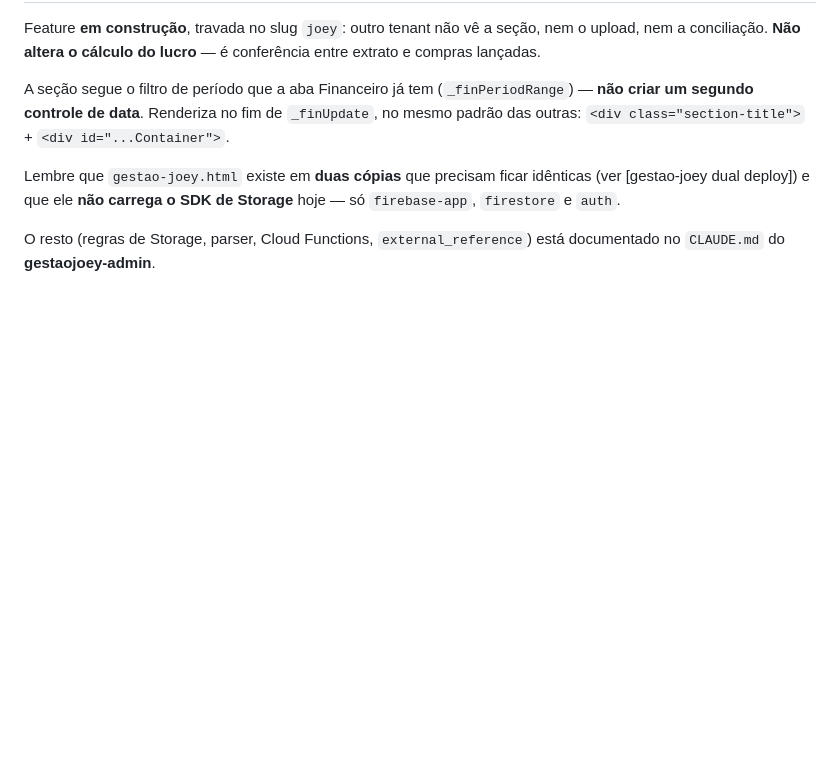
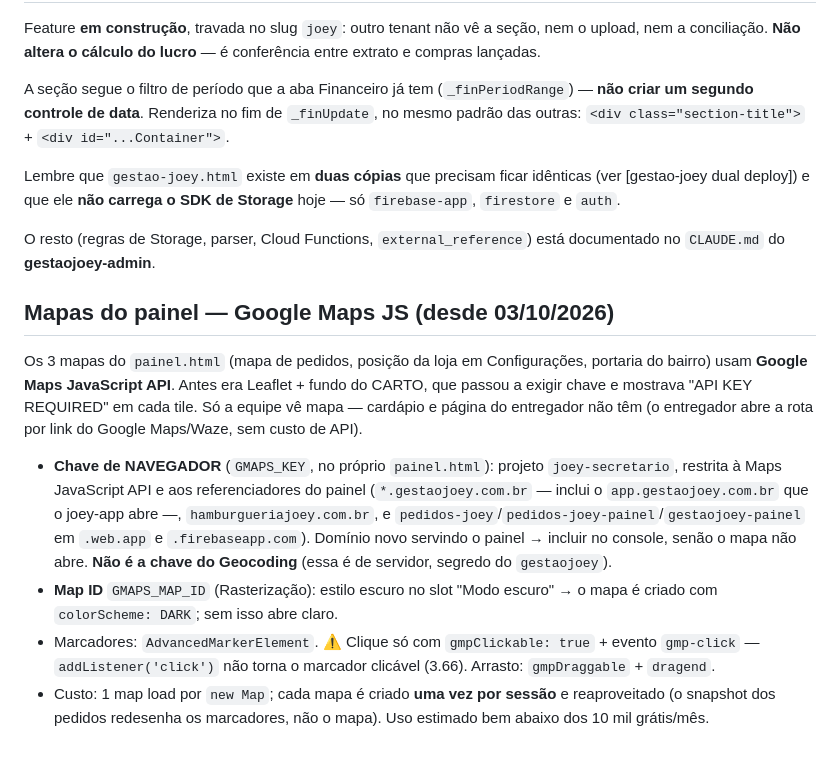
Before and after one commit to Fredjoey/gestaojoey-saas, a Markdown page: CLAUDE.md, the part around the change. GitHub-like rendering; blank space fills up the shorter version.

Commit message:
docs: mapas do painel em Google Maps JS (chave, Map ID, referenciadores)
Co-Authored-By: Claude Opus 5.5 (1M context) <noreply@anthropic.com>

```diff
--- a/CLAUDE.md
+++ b/CLAUDE.md
@@ -66,3 +66,22 @@ A seção segue o filtro de período que a aba Financeiro já tem (`_finPeriodRa
 Lembre que `gestao-joey.html` existe em **duas cópias** que precisam ficar idênticas (ver [gestao-joey dual deploy]) e que ele **não carrega o SDK de Storage** hoje — só `firebase-app`, `firestore` e `auth`.
 
 O resto (regras de Storage, parser, Cloud Functions, `external_reference`) está documentado no `CLAUDE.md` do **gestaojoey-admin**.
+
+## Mapas do painel — Google Maps JS (desde 03/10/2026)
+
+Os 3 mapas do `painel.html` (mapa de pedidos, posição da loja em Configurações, portaria do bairro) usam
+**Google Maps JavaScript API**. Antes era Leaflet + fundo do CARTO, que passou a exigir chave e mostrava
+"API KEY REQUIRED" em cada tile. Só a equipe vê mapa — cardápio e página do entregador não têm (o entregador
+abre a rota por link do Google Maps/Waze, sem custo de API).
+
+- **Chave de NAVEGADOR** (`GMAPS_KEY`, no próprio `painel.html`): projeto `joey-secretario`, restrita à Maps
+  JavaScript API e aos referenciadores do painel (`*.gestaojoey.com.br` — inclui o `app.gestaojoey.com.br`
+  que o joey-app abre —, `hamburgueriajoey.com.br`, e `pedidos-joey`/`pedidos-joey-painel`/`gestaojoey-painel`
+  em `.web.app` e `.firebaseapp.com`). Domínio novo servindo o painel → incluir no console, senão o mapa não abre.
+  **Não é a chave do Geocoding** (essa é de servidor, segredo do `gestaojoey`).
+- **Map ID** `GMAPS_MAP_ID` (Rasterização): estilo escuro no slot "Modo escuro" → o mapa é criado com
+  `colorScheme: DARK`; sem isso abre claro.
+- Marcadores: `AdvancedMarkerElement`. ⚠️ Clique só com `gmpClickable: true` + evento `gmp-click` —
+  `addListener('click')` não torna o marcador clicável (3.66). Arrasto: `gmpDraggable` + `dragend`.
+- Custo: 1 map load por `new Map`; cada mapa é criado **uma vez por sessão** e reaproveitado (o snapshot dos
+  pedidos redesenha os marcadores, não o mapa). Uso estimado bem abaixo dos 10 mil grátis/mês.
```
